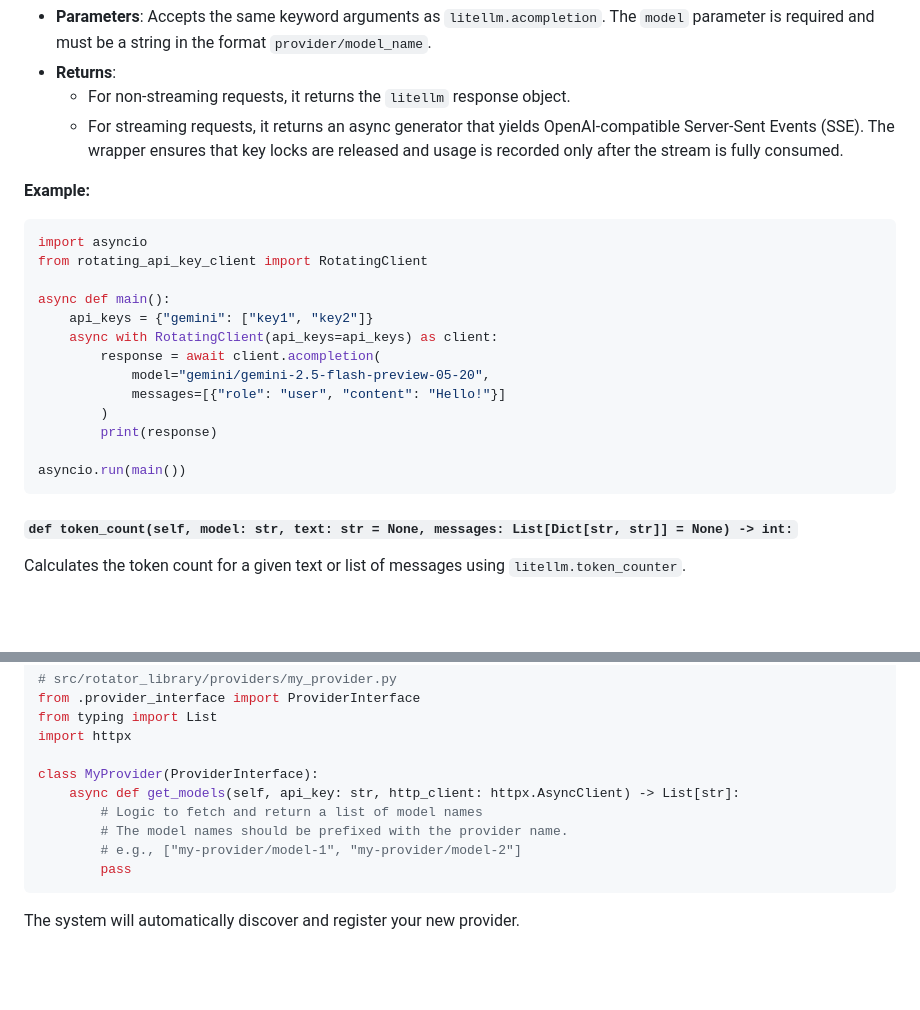
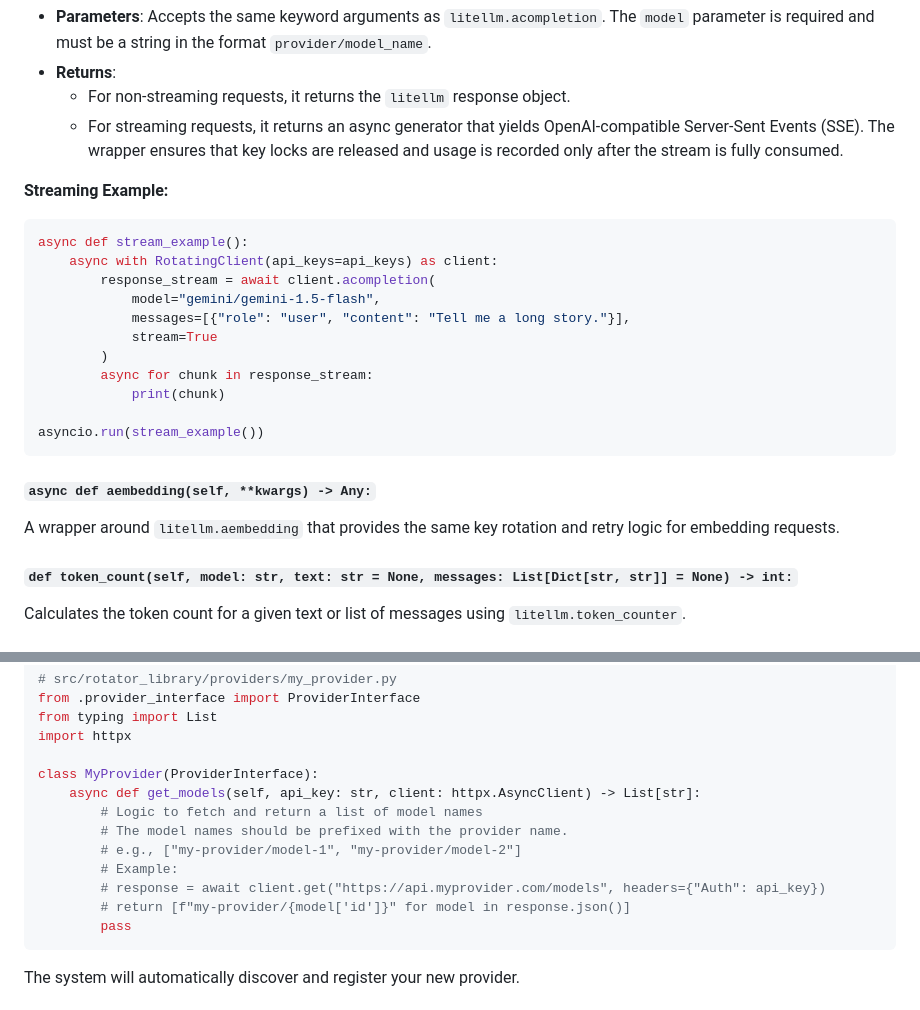
Before and after one commit to Mirrowel/LLM-API-Key-Proxy, a Markdown page: src/rotator_library/README.md, 2 parts joined by grey strips. GitHub-like rendering; blank space fills up the shorter version.

````diff
--- a/src/rotator_library/README.md
+++ b/src/rotator_library/README.md
@@ -71,23 +82,25 @@ This is the primary method for making API calls. It's a wrapper around `litellm.
     -   For non-streaming requests, it returns the `litellm` response object.
     -   For streaming requests, it returns an async generator that yields OpenAI-compatible Server-Sent Events (SSE). The wrapper ensures that key locks are released and usage is recorded only after the stream is fully consumed.
 
-**Example:**
+**Streaming Example:**
 
 ```python
-import asyncio
-from rotating_api_key_client import RotatingClient
+async def stream_example():
+    async with RotatingClient(api_keys=api_keys) as client:
+        response_stream = await client.acompletion(
+            model="gemini/gemini-1.5-flash",
+            messages=[{"role": "user", "content": "Tell me a long story."}],
+            stream=True
+        )
+        async for chunk in response_stream:
+            print(chunk)
 
-async def main():
-    api_keys = {"gemini": ["key1", "key2"]}
-    async with RotatingClient(api_keys=api_keys) as client:
-        response = await client.acompletion(
-            model="gemini/gemini-2.5-flash-preview-05-20",
-            messages=[{"role": "user", "content": "Hello!"}]
-        )
-        print(response)
+asyncio.run(stream_example())
+```
 
-asyncio.run(main())
-```
+#### `async def aembedding(self, **kwargs) -> Any:`
+
+A wrapper around `litellm.aembedding` that provides the same key rotation and retry logic for embedding requests.
 
 #### `def token_count(self, model: str, text: str = None, messages: List[Dict[str, str]] = None) -> int:`
 
@@ -124,10 +137,13 @@ from typing import List
 import httpx
 
 class MyProvider(ProviderInterface):
-    async def get_models(self, api_key: str, http_client: httpx.AsyncClient) -> List[str]:
+    async def get_models(self, api_key: str, client: httpx.AsyncClient) -> List[str]:
         # Logic to fetch and return a list of model names
         # The model names should be prefixed with the provider name.
         # e.g., ["my-provider/model-1", "my-provider/model-2"]
+        # Example:
+        # response = await client.get("https://api.myprovider.com/models", headers={"Auth": api_key})
+        # return [f"my-provider/{model['id']}" for model in response.json()]
         pass
 ```
 
````
Also changed, not shown: other parts of src/rotator_library/README.md (+34 -23 lines), DOCUMENTATION.md (+93 -58 lines), README.md (+72 -38 lines).
